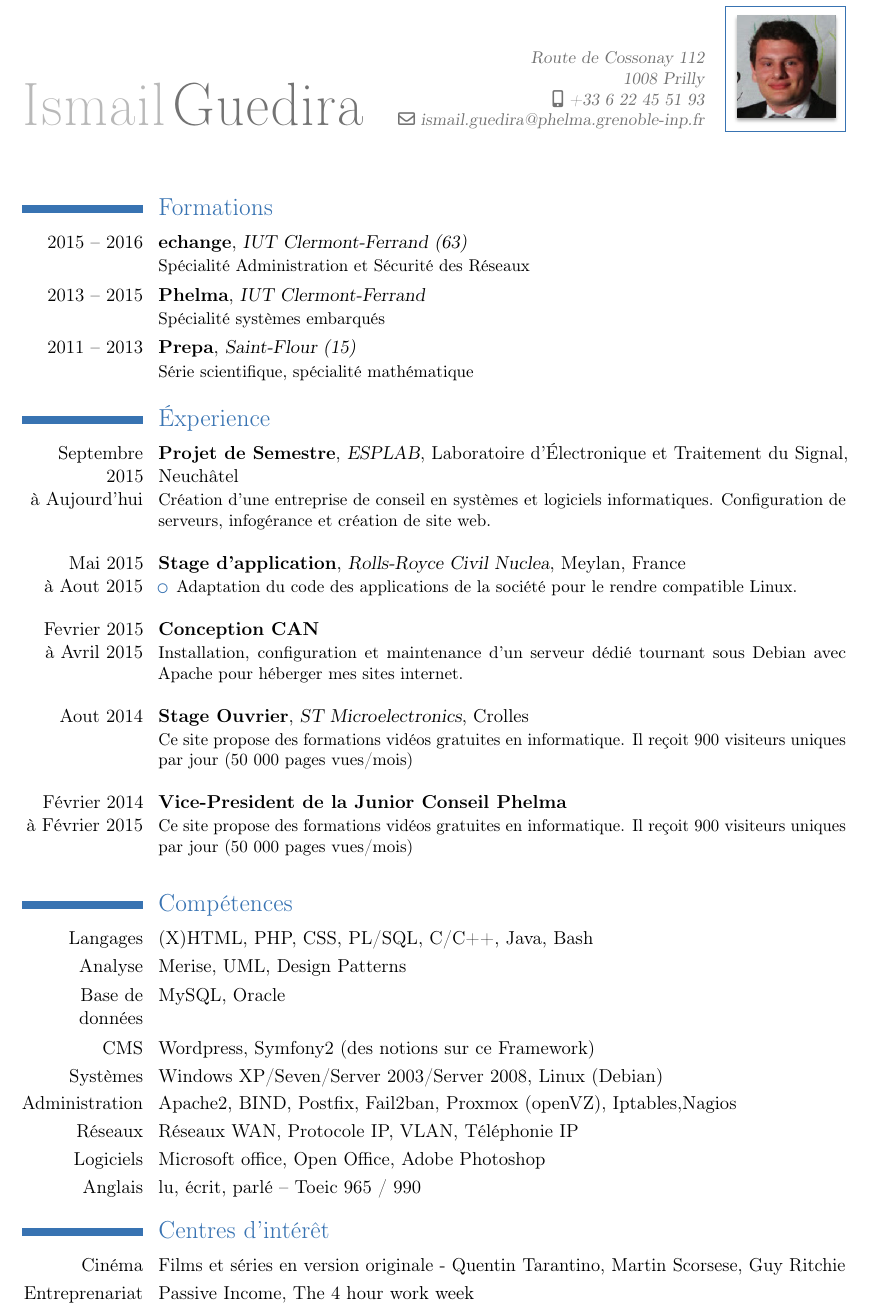
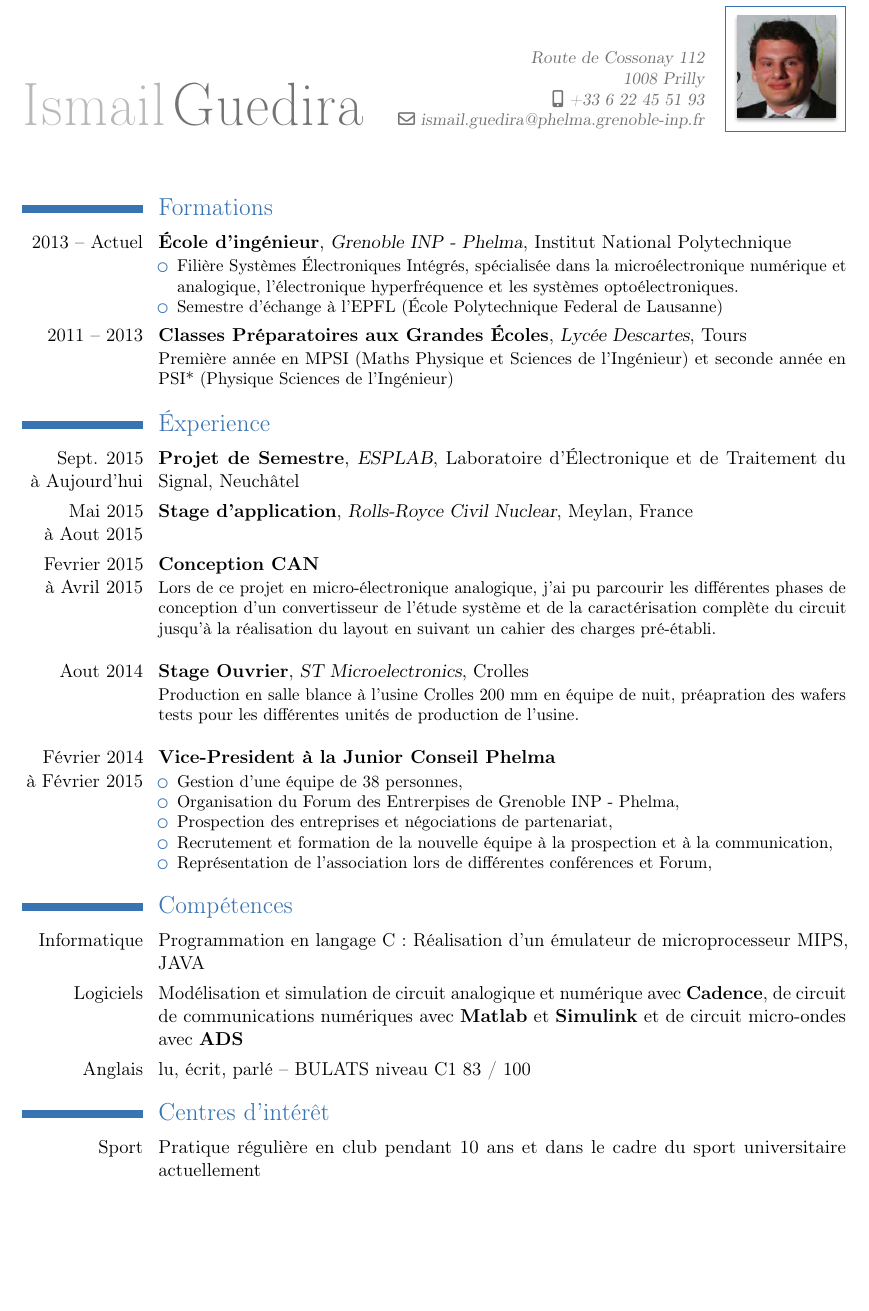
Before and after one commit to ismg2/TEMPLATE, a LaTeX CV (template_cv/cv1.tex): part of the page, cut so that both start at the same text, the shorter picture padded with empty space. Compiled offline with pdfLaTeX.

```diff
--- a/template_cv/cv1.tex
+++ b/template_cv/cv1.tex
@@ -22,40 +22,49 @@
 \maketitle
 
 \section{Formations}
-\cventry{2015 -- 2016}{echange}{IUT Clermont-Ferrand (63)}{}{}{Spécialité Administration et Sécurité des Réseaux}
-\cventry{2013 -- 2015}{Phelma}{IUT Clermont-Ferrand}{}{}{Spécialité systèmes embarqués}
-\cventry{2011 -- 2013}{Prepa}{Saint-Flour (15)}{}{}{Série scientifique, spécialité mathématique}
+%\cventry{2015 -- Aujourd'hui}{Semestre d'échange}{EPFL}{École Polytechnique Fédéral de Lausanne}{}{Section Génie Électrique et Électronique, spécialisation dans la conception de circuit intégrés analogique et radiofréquence}
+\cventry{2013 -- Actuel}{École d'ingénieur}{Grenoble INP - Phelma}{}{Institut National Polytechnique}{%\newline{}
+\begin{itemize}
+\item Filière Systèmes Électroniques Intégrés, spécialisée dans la microélectronique numérique et analogique, l'électronique hyperfréquence et les systèmes optoélectroniques.%\newline{}
+\item Semestre d'échange à l'EPFL (École Polytechnique Federal de Lausanne) %en électronique analogique et radiofréquences.
+\end{itemize}}
+\cventry{2011 -- 2013}{Classes Préparatoires aux Grandes Écoles}{Lycée Descartes}{Tours}{}{Première année en MPSI (Maths Physique et Sciences de l'Ingénieur) et seconde année en PSI* (Physique Sciences de l'Ingénieur)}
 
 \section{Éxperience}
-\cventry{Septembre 2015\\à Aujourd'hui}{Projet de Semestre}{ESPLAB}{Laboratoire d'Électronique et Traitement du Signal}{Neuchâtel}{Création d'une entreprise de conseil en systèmes et logiciels informatiques.
-Configuration de serveurs, infogérance et création de site web.\newline{}}
+\cventry{Sept. 2015\\à Aujourd'hui}{Projet de Semestre}{ESPLAB}{Laboratoire d'Électronique et de Traitement du Signal}{Neuchâtel}{}
+%Création d'une entreprise de conseil en systèmes et logiciels informatiques. Configuration de serveurs, infogérance et création de site web.\newline{}
+%}
 
-\cventry{Mai 2015\\à Aout 2015}{Stage d'application}{Rolls-Royce Civil Nuclea}{Meylan}{France}{
-\begin{itemize}%
-\item Adaptation du code des applications de la société pour le rendre compatible Linux.\newline{}
-\end{itemize}}
+\cventry{Mai 2015\\à Aout 2015}{Stage d'application}{Rolls-Royce Civil Nuclear}{Meylan}{France}{
+}
 
-\cventry{Fevrier 2015\\à Avril 2015}{Conception CAN}{}{}{}{Installation, configuration et
-maintenance d'un serveur dédié tournant sous Debian avec Apache pour héberger mes sites internet.\newline{}}
+\cventry{Fevrier 2015\\à Avril 2015}{Conception CAN}{}{}{}{Lors de ce projet en micro-électronique analogique, j'ai pu parcourir les différentes phases de conception d'un convertisseur de l'étude système et de la caractérisation complète du circuit jusqu'à la réalisation du layout en suivant un cahier des charges pré-établi.\newline{}}
 
-\cventry{Aout 2014}{Stage Ouvrier}{ST Microelectronics}{Crolles}{}{Ce site propose des formations vidéos gratuites en informatique.
-Il reçoit 900 visiteurs uniques par jour (50 000 pages vues/mois)\newline{}}
+\cventry{Aout 2014}{Stage Ouvrier}{ST Microelectronics}{Crolles}{}{Production en salle blance à l'usine Crolles 200 mm en équipe de nuit, préapration des wafers tests pour les différentes unités de production de l'usine.
+\newline{}}
 
-\cventry{Février 2014\\à Février 2015}{Vice-President de la Junior Conseil Phelma}{}{}{}{%
-Ce site propose des formations vidéos gratuites en informatique.
-Il reçoit 900 visiteurs uniques par jour (50 000 pages vues/mois)\newline{}}
+\cventry{Février 2014\\à Février 2015}{Vice-President à la Junior Conseil Phelma}{}{}{}{%
+\begin{itemize}
+  \item Gestion d'une équipe de 38 personnes,
+  \item Organisation du Forum des Entrerpises de Grenoble INP - Phelma,
+  \item Prospection des entreprises et négociations de partenariat,
+  \item Recrutement et formation de la nouvelle équipe à la prospection et à la communication,
+  \item Représentation de l'association lors de différentes conférences et Forum,
+\end{itemize}
+%\newline{}
+}
 
 
 \section{Compétences}
-\cvitem{Langages}{(X)HTML, PHP, CSS, PL/SQL, C/C++, Java, Bash}
-\cvitem{Analyse}{Merise, UML, Design Patterns}
-\cvitem{Base de données}{MySQL, Oracle}
-\cvitem{CMS}{Wordpress, Symfony2 (des notions sur ce Framework)}
-\cvitem{Systèmes}{Windows XP/Seven/Server 2003/Server 2008, Linux (Debian)}
-\cvitem{Administration}{Apache2, BIND, Postfix, Fail2ban, Proxmox (openVZ), Iptables,Nagios}
-\cvitem{Réseaux}{Réseaux WAN, Protocole IP, VLAN, Téléphonie IP}
-\cvitem{Logiciels}{Microsoft office, Open Office, Adobe Photoshop}
-\cvlanguage{Anglais}{lu, écrit, parlé -- Toeic 965 / 990}{}
+\cvitem{Informatique}{Programmation en langage C : Réalisation d'un émulateur de microprocesseur MIPS, JAVA}
+\cvitem{Logiciels}{Modélisation et simulation de circuit analogique et numérique avec \textbf{Cadence}, de circuit de communications numériques avec \textbf{Matlab} et \textbf{Simulink} et de circuit micro-ondes avec \textbf{ADS}}
+%\cvitem{MATLAB\\et Simulink}{Simulation de circuit de communications numériques}
+%\cvitem{ADS}{Simulation de circuit micro-ondes}
+%\cvitem{Langues}{Anglais -- titulaire du BULATS (niveau C1, 83/100), notions d'Espagnol}
+% \cvitem{Administration}{Apache2, BIND, Postfix, Fail2ban, Proxmox (openVZ), Iptables,Nagios}
+% \cvitem{Réseaux}{Réseaux WAN, Protocole IP, VLAN, Téléphonie IP}
+% \cvitem{Logiciels}{Microsoft office, Open Office, Adobe Photoshop}
+\cvlanguage{Anglais}{lu, écrit, parlé -- BULATS niveau C1 83 / 100}{}
 
 %\cvcomputer{Langages}{(X)HTML, PHP, CSS, PL/SQL, C/C++, Java, Bash}{}{}
 %\cvcomputer{Base de données}{MySQL, Oracle}{CMS}{Wordpress, Symfony2 (notions)}
@@ -64,8 +73,8 @@
 %\cvcomputer{Administration}{Apache2, BIND, Postfix, Fail2ban, Proxmox (openVZ), Iptables,Nagios}{}{}
 
 \section{Centres d'intérêt}
-\cvitem{Cinéma}{Films et séries en version originale - Quentin Tarantino, Martin Scorsese, Guy Ritchie}
-\cvitem{Entreprenariat}{Passive Income, The 4 hour work week}
+\cvitem{Sport}{Pratique régulière en club pendant 10 ans et dans le cadre du sport universitaire actuellement}
+%\cvitem{Entreprenariat}{Passive Income, The 4 hour work week}
 %\cvitem{Plongée}{Diplôme de niveau 1}
 
 \end{document}
```
Also changed, not shown: 1 other file.
